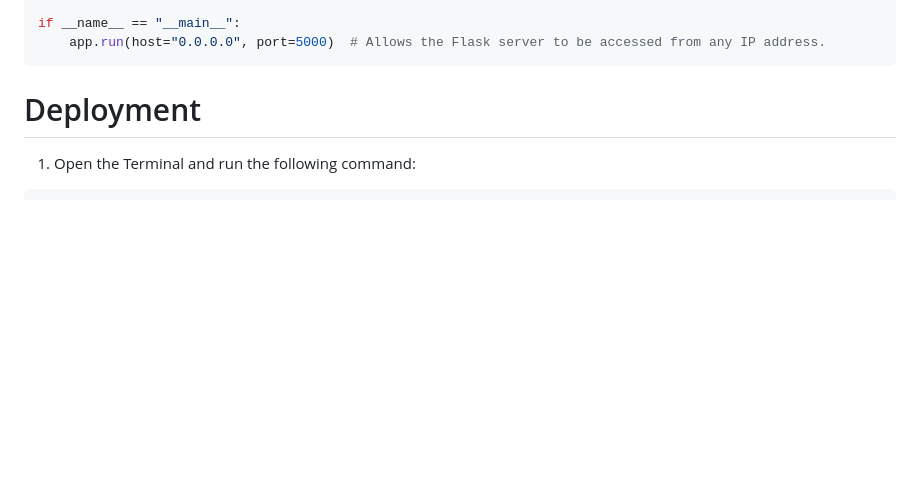
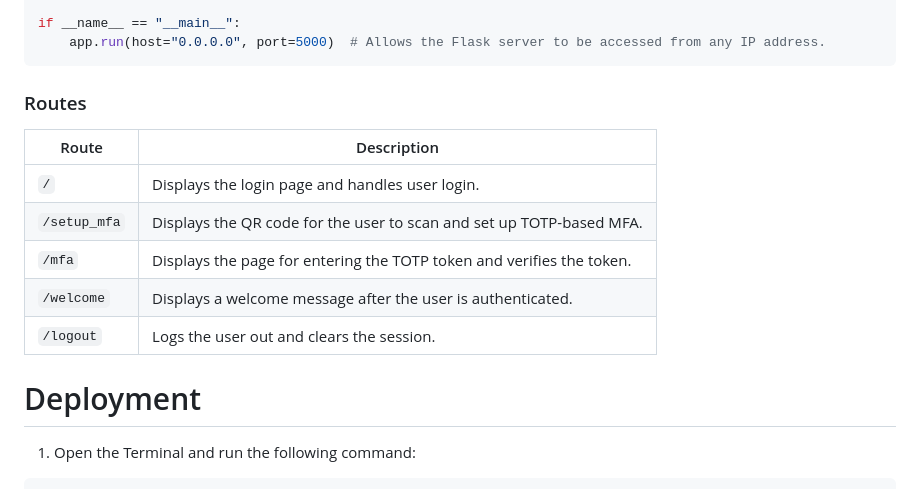
Before and after one commit to MGitrov/LDAP-setup, a Markdown page: README.md, the part around the change. Rendered like a GitHub page; blank space fills up the shorter version.

````diff
--- a/README.md
+++ b/README.md
@@ -205,6 +205,15 @@ def logout():
 if __name__ == "__main__":
     app.run(host="0.0.0.0", port=5000)  # Allows the Flask server to be accessed from any IP address.
 ```
+### Routes
+| Route        | Description                                                         |
+| ------------ | ------------------------------------------------------------------- |
+| `/`          | Displays the login page and handles user login.                     |
+| `/setup_mfa` | Displays the QR code for the user to scan and set up TOTP-based MFA.|
+| `/mfa`       | Displays the page for entering the TOTP token and verifies the token.|
+| `/welcome`   | Displays a welcome message after the user is authenticated.         |
+| `/logout`    | Logs the user out and clears the session.                           |
+
 
 # Deployment
 1. Open the Terminal and run the following command:
````
